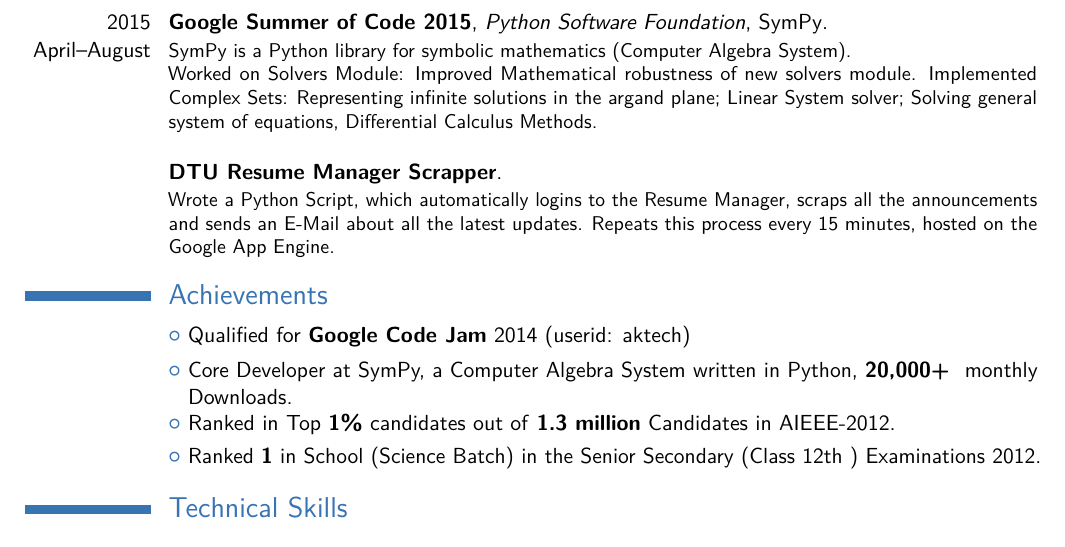
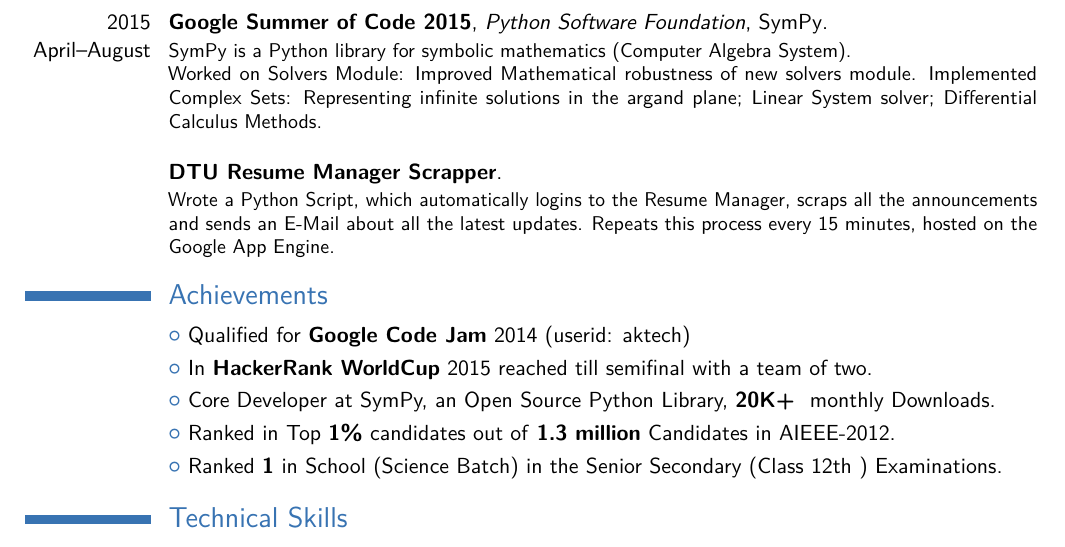
Before and after one commit to aktech/resume, a LaTeX CV (main.tex): part of the page, cut so that both start at the same text. Compiled offline with pdfLaTeX.

Commit message:
Update main.tex with Achievements

```diff
--- a/main.tex
+++ b/main.tex
@@ -62,7 +62,7 @@
 \section{Projects}
 % \subsection{Vocational}
 \cventry{2015 April--August}{Google Summer of Code 2015}{Python Software Foundation}{SymPy}{}{SymPy is a Python library for symbolic mathematics (Computer Algebra System).\newline{}%
-Worked on Solvers Module: Improved Mathematical robustness of new solvers module. Implemented Complex Sets: Representing infinite solutions in the argand plane; Linear System solver; Solving general system of equations, Differential Calculus Methods.\newline{}
+Worked on Solvers Module: Improved Mathematical robustness of new solvers module. Implemented Complex Sets: Representing infinite solutions in the argand plane; Linear System solver; Differential Calculus Methods.\newline{}
 }
 
 
@@ -73,9 +73,10 @@
 
 \section{Achievements}
 \cvlistitem{Qualified for \textbf{Google Code Jam} 2014 (userid: aktech)}
-\cvlistitem{Core Developer at SymPy, a Computer Algebra System written in Python, \textbf{20,000+ } monthly Downloads.}
+\cvlistitem{In \textbf{HackerRank WorldCup} 2015 reached till semifinal with a team of two.}
+\cvlistitem{Core Developer at SymPy, an Open Source Python Library, \textbf{20K+ } monthly Downloads.}
 \cvlistitem{Ranked in Top \textbf{1\%} candidates out of \textbf{1.3 million} Candidates in AIEEE-2012.}
-\cvlistitem{Ranked \textbf{1} in School (Science Batch) in the Senior Secondary (Class 12th ) Examinations 2012.}
+\cvlistitem{Ranked \textbf{1} in School (Science Batch) in the Senior Secondary (Class 12th ) Examinations.}
 
 
 
```
